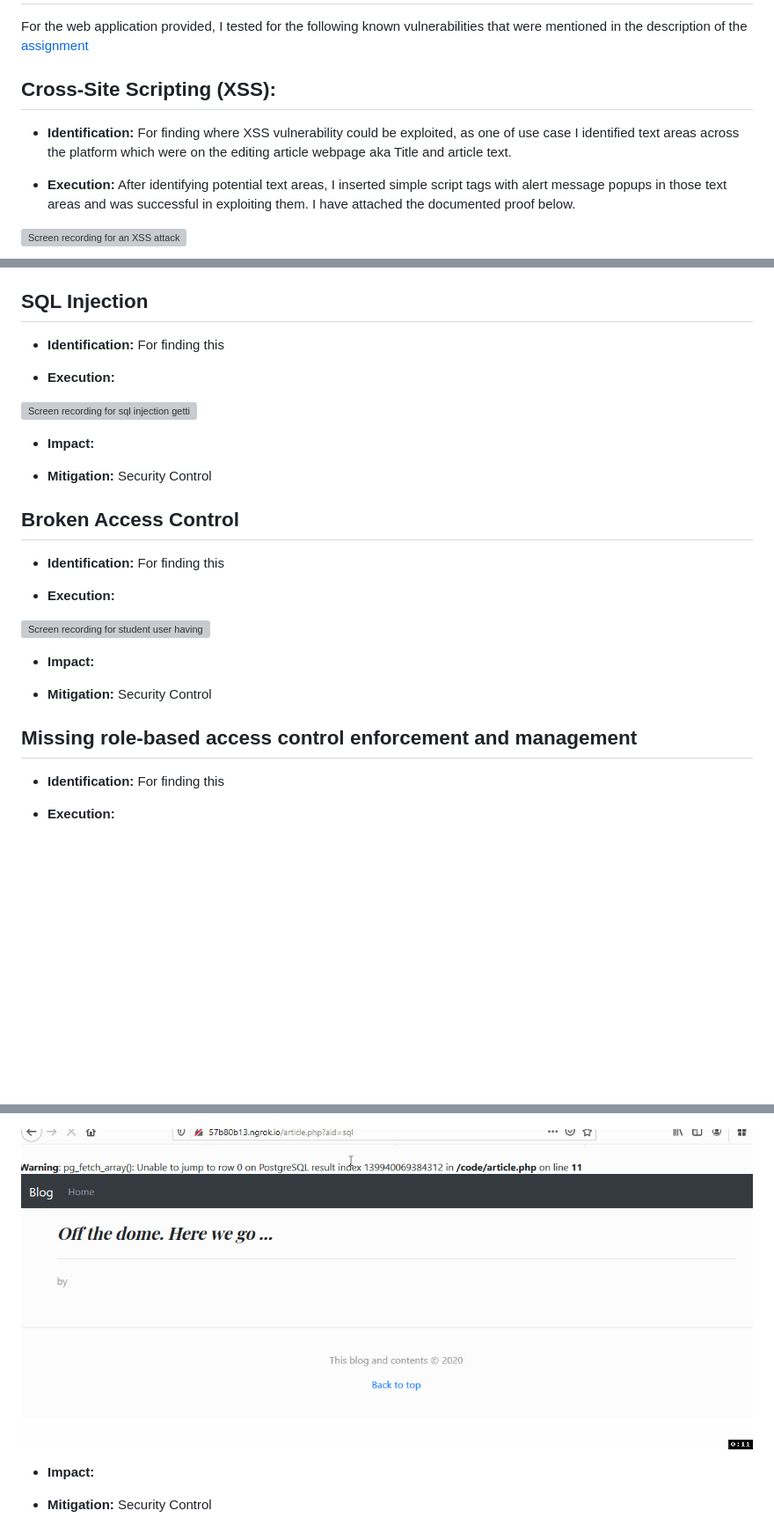
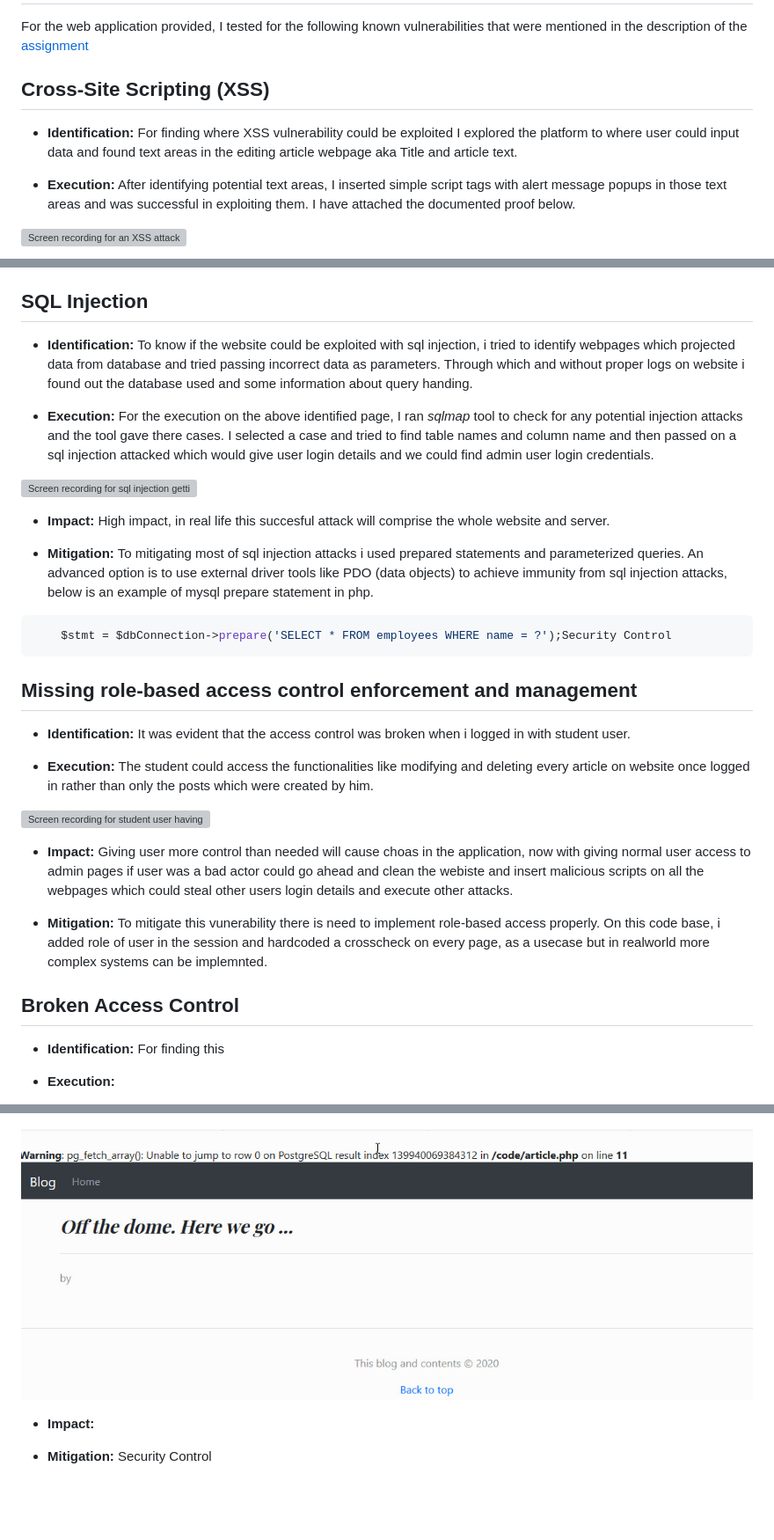
Before and after one commit to jones46/assign2-prog38263-sub, a Markdown page: Readme.md, 3 parts joined by grey strips. Shown: that part at 88% size. Drawn GitHub-style; pictures changed too: images/logscmdngnix2.jpg (deleted), images/logscmdngnix2.png (added); blank space fills up the shorter version; grey boxes are pictures that could not be loaded.

Commit message:
updated readme file and change image size

````diff
--- a/Readme.md
+++ b/Readme.md
@@ -2,9 +2,9 @@
 
 For the web application provided, I tested for the following known vulnerabilities that were mentioned in the description of the [assignment](PROG38263-Assignment2-Winter2020.pdf)
 
-## Cross-Site Scripting (XSS):
+## Cross-Site Scripting (XSS)
 
-- **Identification:** For finding where XSS vulnerability could be exploited, as one of use case I identified text areas across the platform which were on the editing article webpage aka Title and article text.
+- **Identification:** For finding where XSS vulnerability could be exploited I explored the platform to where user could input data and found text areas in the editing article webpage aka Title and article text.
 
 - **Execution:** After identifying potential text areas, I inserted simple script tags with alert message popups in those text areas and was successful in exploiting them. I have attached the documented proof below.
 
@@ -16,29 +16,33 @@ For the web application provided, I tested for the following known vulnerabiliti
 
 ## SQL Injection
 
-- **Identification:** For finding this
+- **Identification:** To know if the website could be exploited with sql injection, i tried to identify webpages which projected data from database and tried passing incorrect data as parameters. Through which and without proper logs on website i found out the database used and some information about query handing.
 
-- **Execution:**
+- **Execution:** For the execution on the above identified page, I ran _sqlmap_ tool to check for any potential injection attacks and the tool gave there cases. I selected a case and tried to find table names and column name and then passed on a sql injection attacked which would give user login details and we could find admin user login credentials.
 
 ![Screen recording for sql injection getting admin password](images/sqlinjectionpasswordattack.gif)
 
-- **Impact:**
+- **Impact:** High impact, in real life this succesful attack will comprise the whole website and server.
 
-- **Mitigation:** Security Control
+- **Mitigation:** To mitigating most of sql injection attacks i used prepared statements and parameterized queries. An advanced option is to use external driver tools like PDO (data objects) to achieve immunity from sql injection attacks, below is an example of mysql prepare statement in php.
 
-## Broken Access Control
+```php
+    $stmt = $dbConnection->prepare('SELECT * FROM employees WHERE name = ?');Security Control
+```
 
-- **Identification:** For finding this
+## Missing role-based access control enforcement and management
 
-- **Execution:**
+- **Identification:** It was evident that the access control was broken when i logged in with student user.
+
+- **Execution:** The student could access the functionalities like modifying and deleting every article on website once logged in rather than only the posts which were created by him.
 
 ![Screen recording for student user having access to admin page](images/accessrolesissue.gif)
 
-- **Impact:**
+- **Impact:** Giving user more control than needed will cause choas in the application, now with giving normal user access to admin pages if user was a bad actor could go ahead and clean the webiste and insert malicious scripts on all the webpages which could steal other users login details and execute other attacks.
 
-- **Mitigation:** Security Control
+- **Mitigation:** To mitigate this vunerability there is need to implement role-based access properly. On this code base, i added role of user in the session and hardcoded a crosscheck on every page, as a usecase but in realworld more complex systems can be implemnted.
 
-## Missing role-based access control enforcement and management
+## Broken Access Control
 
 - **Identification:** For finding this
 
@@ -90,7 +94,7 @@ For the web application provided, I tested for the following known vulnerabiliti
 
 ![Screen capture for default logs in bash](images/logscmdngnix1.png)
 
-![Screen capture for default logs in browser](images/logscmdngnix2.jpg)
+![Screen capture for default logs in browser](images/logscmdngnix2.png)
 
 - **Impact:**
 
````
